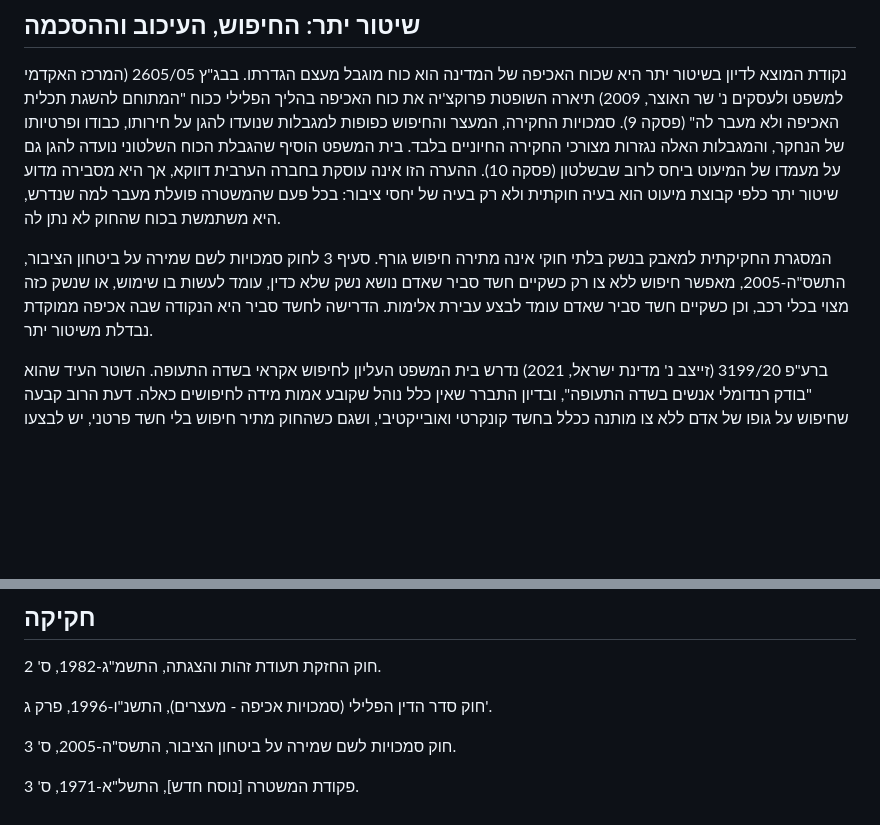
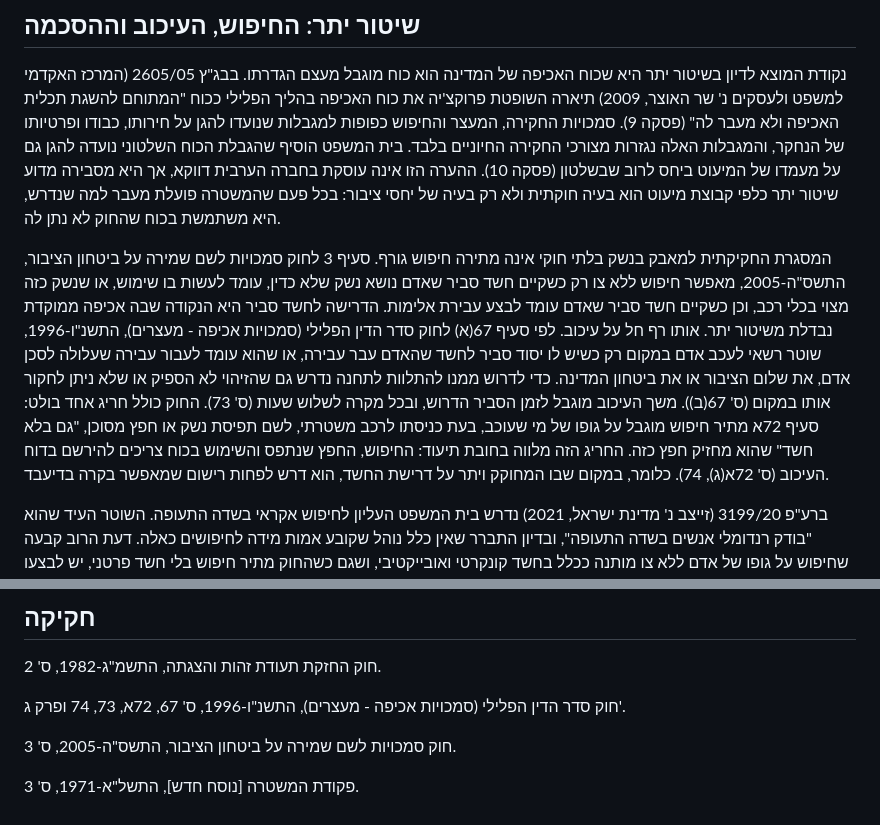
Before and after one commit to azbargarawan-sudo/clickwriting-landing, a Markdown page: academic/between-under-and-over-policing.md, 2 parts joined by grey strips. Drawn GitHub-style; blank space fills up the shorter version.

Commit message:
Add Arrests Law ss. 67, 72A, 73, 74 on detention threshold and suspicionless search
Co-Authored-By: Claude Opus 5.5 <noreply@anthropic.com>
Claude-Session: https://claude.ai/code/session_01E28rxLu3Wa1kQRJF5nPNrT

```diff
--- a/academic/between-under-and-over-policing.md
+++ b/academic/between-under-and-over-policing.md
@@ -22,7 +22,7 @@
 
 נקודת המוצא לדיון בשיטור יתר היא שכוח האכיפה של המדינה הוא כוח מוגבל מעצם הגדרתו. בבג"ץ 2605/05 (המרכז האקדמי למשפט ולעסקים נ' שר האוצר, 2009) תיארה השופטת פרוקצ'יה את כוח האכיפה בהליך הפלילי ככוח "המתוחם להשגת תכלית האכיפה ולא מעבר לה" (פסקה 9). סמכויות החקירה, המעצר והחיפוש כפופות למגבלות שנועדו להגן על חירותו, כבודו ופרטיותו של הנחקר, והמגבלות האלה נגזרות מצורכי החקירה החיוניים בלבד. בית המשפט הוסיף שהגבלת הכוח השלטוני נועדה להגן גם על מעמדו של המיעוט ביחס לרוב שבשלטון (פסקה 10). ההערה הזו אינה עוסקת בחברה הערבית דווקא, אך היא מסבירה מדוע שיטור יתר כלפי קבוצת מיעוט הוא בעיה חוקתית ולא רק בעיה של יחסי ציבור: בכל פעם שהמשטרה פועלת מעבר למה שנדרש, היא משתמשת בכוח שהחוק לא נתן לה.
 
-המסגרת החקיקתית למאבק בנשק בלתי חוקי אינה מתירה חיפוש גורף. סעיף 3 לחוק סמכויות לשם שמירה על ביטחון הציבור, התשס"ה-2005, מאפשר חיפוש ללא צו רק כשקיים חשד סביר שאדם נושא נשק שלא כדין, עומד לעשות בו שימוש, או שנשק כזה מצוי בכלי רכב, וכן כשקיים חשד סביר שאדם עומד לבצע עבירת אלימות. הדרישה לחשד סביר היא הנקודה שבה אכיפה ממוקדת נבדלת משיטור יתר.
+המסגרת החקיקתית למאבק בנשק בלתי חוקי אינה מתירה חיפוש גורף. סעיף 3 לחוק סמכויות לשם שמירה על ביטחון הציבור, התשס"ה-2005, מאפשר חיפוש ללא צו רק כשקיים חשד סביר שאדם נושא נשק שלא כדין, עומד לעשות בו שימוש, או שנשק כזה מצוי בכלי רכב, וכן כשקיים חשד סביר שאדם עומד לבצע עבירת אלימות. הדרישה לחשד סביר היא הנקודה שבה אכיפה ממוקדת נבדלת משיטור יתר. אותו רף חל על עיכוב. לפי סעיף 67(א) לחוק סדר הדין הפלילי (סמכויות אכיפה - מעצרים), התשנ"ו-1996, שוטר רשאי לעכב אדם במקום רק כשיש לו יסוד סביר לחשד שהאדם עבר עבירה, או שהוא עומד לעבור עבירה שעלולה לסכן אדם, את שלום הציבור או את ביטחון המדינה. כדי לדרוש ממנו להתלוות לתחנה נדרש גם שהזיהוי לא הספיק או שלא ניתן לחקור אותו במקום (ס' 67(ב)). משך העיכוב מוגבל לזמן הסביר הדרוש, ובכל מקרה לשלוש שעות (ס' 73). החוק כולל חריג אחד בולט: סעיף 72א מתיר חיפוש מוגבל על גופו של מי שעוכב, בעת כניסתו לרכב משטרתי, לשם תפיסת נשק או חפץ מסוכן, "גם בלא חשד" שהוא מחזיק חפץ כזה. החריג הזה מלווה בחובת תיעוד: החיפוש, החפץ שנתפס והשימוש בכוח צריכים להירשם בדוח העיכוב (ס' 72א(ג), 74). כלומר, במקום שבו המחוקק ויתר על דרישת החשד, הוא דרש לפחות רישום שמאפשר בקרה בדיעבד.
 
 ברע"פ 3199/20 (זייצב נ' מדינת ישראל, 2021) נדרש בית המשפט העליון לחיפוש אקראי בשדה התעופה. השוטר העיד שהוא "בודק רנדומלי אנשים בשדה התעופה", ובדיון התברר שאין כלל נוהל שקובע אמות מידה לחיפושים כאלה. דעת הרוב קבעה שחיפוש על גופו של אדם ללא צו מותנה ככלל בחשד קונקרטי ואובייקטיבי, ושגם כשהחוק מתיר חיפוש בלי חשד פרטני, יש לבצעו לפי אמות מידה ברורות ואחידות שמעוגנות בנוהל. הראיות נפסלו והמערער זוכה. השופט אלרון הזכיר שם כי הדרישה להסמכה מפורשת "עשויה להגביר את הפיקוח על החלטות הרשות, לצמצם את החשש לפגיעה לא מידתית בזכויות, ולהבטיח כי יתקיים דיון ציבורי" (רע"פ 3199/20, פסקה 16). השופט מינץ, בדעת מיעוט, סבר שקיימת סמכות לחיפוש אקראי, אך גם הוא הסכים שנדרש נוהל. ההסכמה של כל ההרכב על הצורך בכללים כתובים רלוונטית במיוחד לשיטור ביישובים ערביים, שבהם חיפוש שנראה אקראי נחווה לעתים קרובות כמכוון.
 
@@ -128,7 +128,7 @@
 
 חוק החזקת תעודת זהות והצגתה, התשמ"ג-1982, ס' 2.
 
-חוק סדר הדין הפלילי (סמכויות אכיפה - מעצרים), התשנ"ו-1996, פרק ג'.
+חוק סדר הדין הפלילי (סמכויות אכיפה - מעצרים), התשנ"ו-1996, ס' 67, 72א, 73, 74 ופרק ג'.
 
 חוק סמכויות לשם שמירה על ביטחון הציבור, התשס"ה-2005, ס' 3.
 
```
